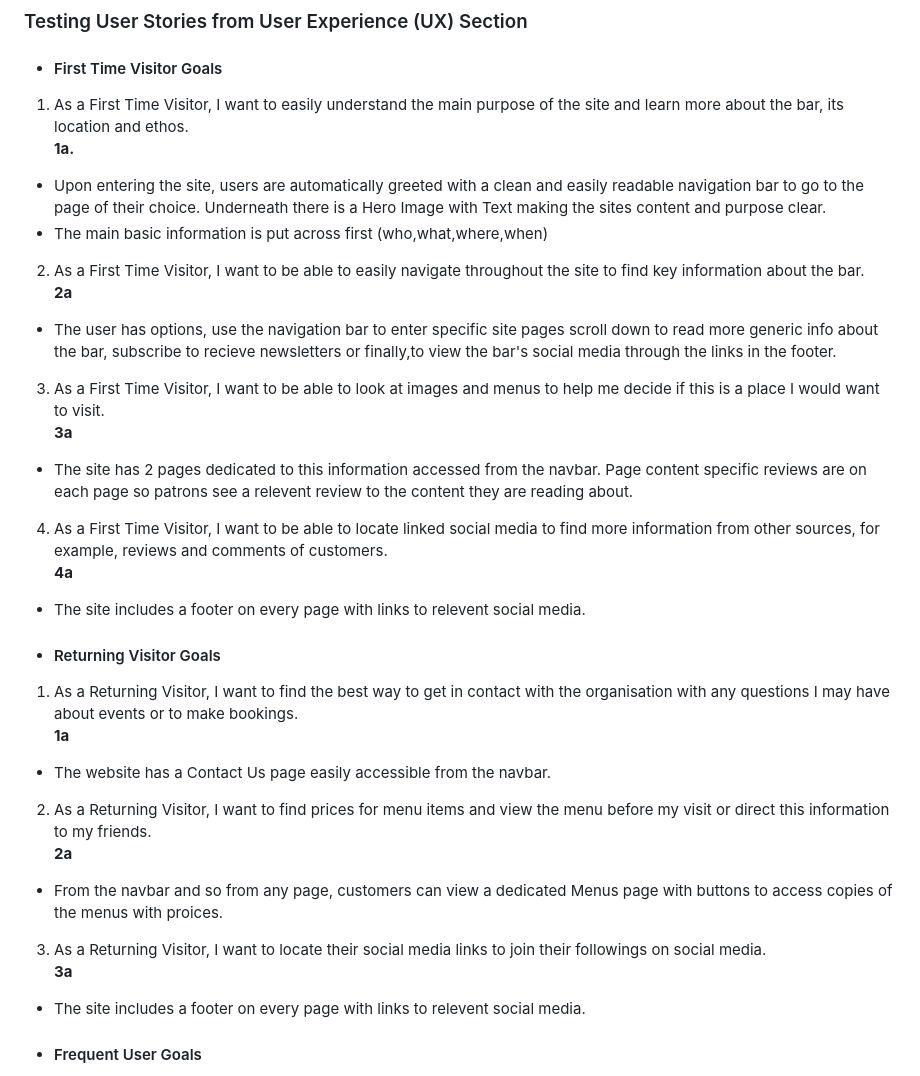
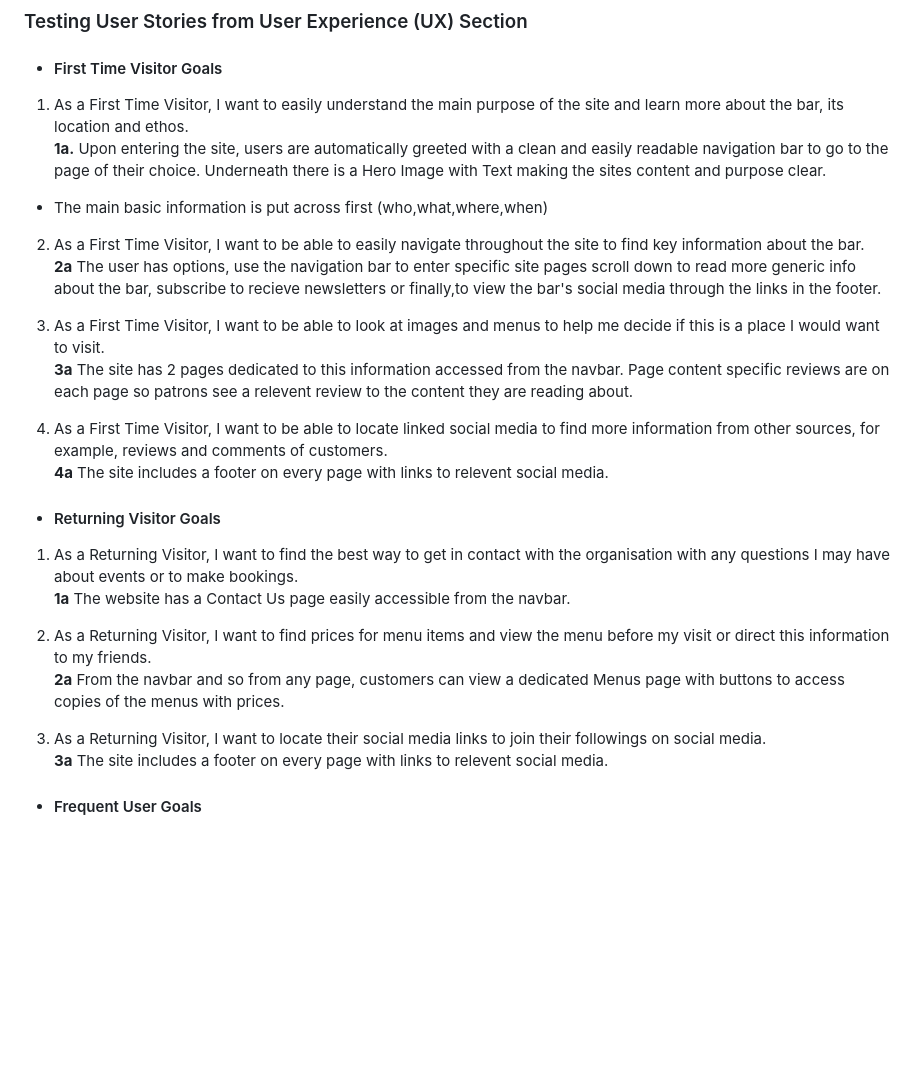
Before and after one commit to AlexandraEL9/MS1-dock9bar, a Markdown page: README.md, the part around the change printed below. GitHub-like rendering; blank space fills up the shorter version.

```diff
--- a/README.md
+++ b/README.md
@@ -182,34 +182,27 @@ Lighthouse was used to assess the accessibiity of the project to ensure the site
 
 - #### First Time Visitor Goals
 1. As a First Time Visitor, I want to easily understand the main purpose of the site and learn more about the bar, its location and ethos.<br>
-**1a.**
-- Upon entering the site, users are automatically greeted with a clean and easily readable navigation bar to go to the page of their choice. Underneath there is a Hero Image with Text making the sites content and purpose clear.<br>
+**1a.** Upon entering the site, users are automatically greeted with a clean and easily readable navigation bar to go to the page of their choice. Underneath there is a Hero Image with Text making the sites content and purpose clear.<br>
 - The main basic information is put across first (who,what,where,when)<br>
 
 2. As a First Time Visitor, I want to be able to easily navigate throughout the site to find key information about the bar.<br>
-**2a**
-- The user has options, use the navigation bar to enter specific site pages scroll down to read more generic info about the bar, subscribe to recieve newsletters or finally,to view the bar's social media through the links in the footer.
+**2a** The user has options, use the navigation bar to enter specific site pages scroll down to read more generic info about the bar, subscribe to recieve newsletters or finally,to view the bar's social media through the links in the footer.
 
 3. As a First Time Visitor, I want to be able to look at images and menus to help me decide if this is a place I would want to visit.<br>
-**3a**
-- The site has 2 pages dedicated to this information accessed from the navbar. Page content specific reviews are on each page so patrons see a relevent review to the content they are reading about.
+**3a** The site has 2 pages dedicated to this information accessed from the navbar. Page content specific reviews are on each page so patrons see a relevent review to the content they are reading about.
 
 4. As a First Time Visitor, I want to be able to locate linked social media to find more information from other sources, for example, reviews and comments of customers.<br>
-**4a**
-- The site includes a footer on every page with links to relevent social media.
+**4a** The site includes a footer on every page with links to relevent social media.
 
 - #### Returning Visitor Goals
 1. As a Returning Visitor, I want to find the best way to get in contact with the organisation with any questions I may have about events or to make bookings.<br>
-**1a**
-- The website has a Contact Us page easily accessible from the navbar.
+**1a** The website has a Contact Us page easily accessible from the navbar.
 
 2. As a Returning Visitor, I want to find prices for menu items and view the menu before my visit or direct this information to my friends.<br>
-**2a**
-- From the navbar and so from any page, customers can view a dedicated Menus page with buttons to access copies of the menus with proices.
+**2a** From the navbar and so from any page, customers can view a dedicated Menus page with buttons to access copies of the menus with prices.
 
 3. As a Returning Visitor, I want to locate their social media links to join their followings on social media.<br>
-**3a**
-- The site includes a footer on every page with links to relevent social media.
+**3a** The site includes a footer on every page with links to relevent social media.
 
 - #### Frequent User Goals
 1. As a Frequent User, I want to check to see if there are any newly added images added to the gallery from an event I attended.<br>
```
Also changed, not shown: other parts of README.md (+7 -44 lines).
